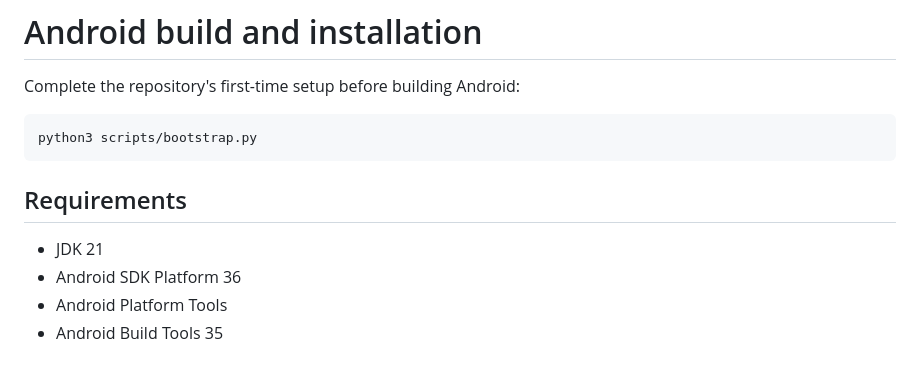
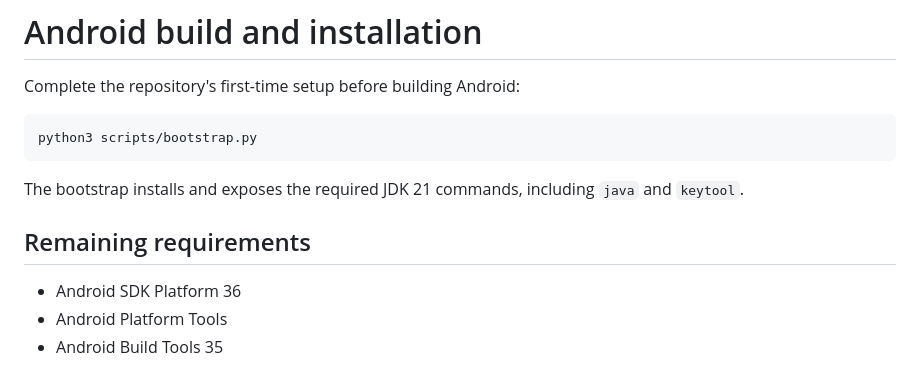
Before and after one commit to hanshanley/mandarin-tone-trainer, a Markdown page: docs/android.md, the part around the change. Rendered like a GitHub page.

````diff
--- a/docs/android.md
+++ b/docs/android.md
@@ -6,9 +6,11 @@ Complete the repository's first-time setup before building Android:
 python3 scripts/bootstrap.py
 ```
 
-## Requirements
+The bootstrap installs and exposes the required JDK 21 commands, including
+`java` and `keytool`.
 
-- JDK 21
+## Remaining requirements
+
 - Android SDK Platform 36
 - Android Platform Tools
 - Android Build Tools 35
````
Also changed, not shown: README.md (+111 -72 lines), docs/assets/trainer.png (added), 4 other files.
